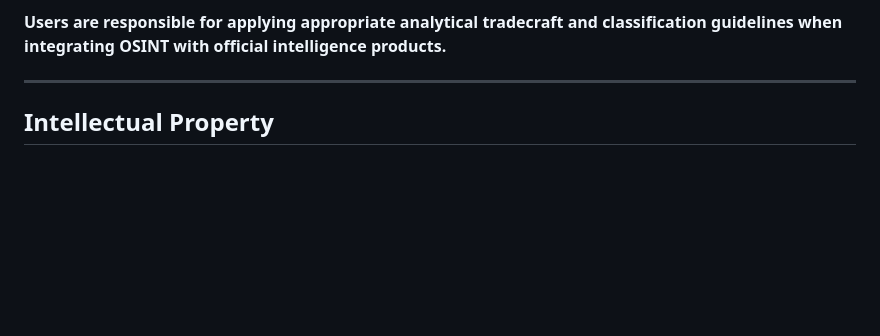
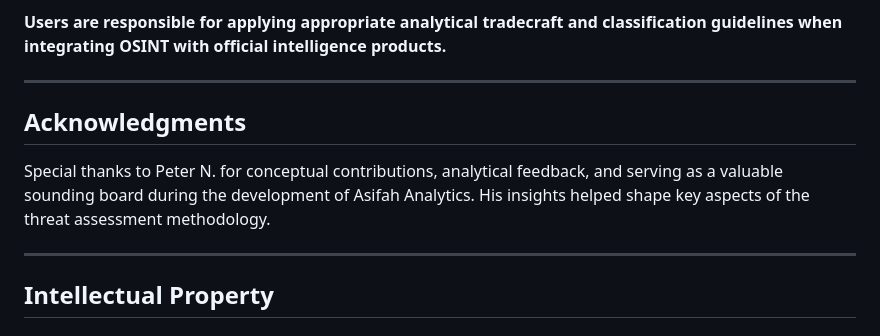
Before and after one commit to SassAndSweet/asifah-analytics, a Markdown page: README.md, the part around one of its changes. GitHub-like rendering; blank space fills up the shorter version.

Commit message:
Update README.md
added acknowledgment to Peter's contributions plus some updates on updates.

```diff
--- a/README.md
+++ b/README.md
@@ -240,6 +240,12 @@ This platform is a research and analytical tool for educational purposes and unc
 
 ---
 
+## Acknowledgments
+
+Special thanks to Peter N. for conceptual contributions, analytical feedback, and serving as a valuable sounding board during the development of Asifah Analytics. His insights helped shape key aspects of the threat assessment methodology.
+
+---
+
 ## Intellectual Property
 
 ### Copyright Notice
```
Also changed, not shown: other parts of README.md (+1 -1 lines).
